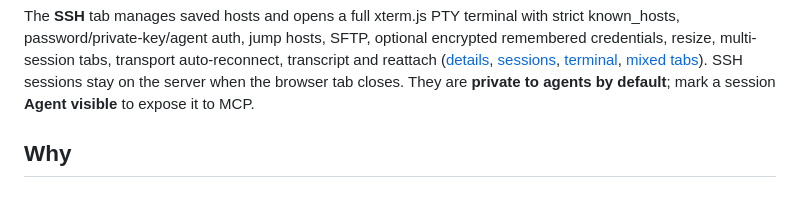
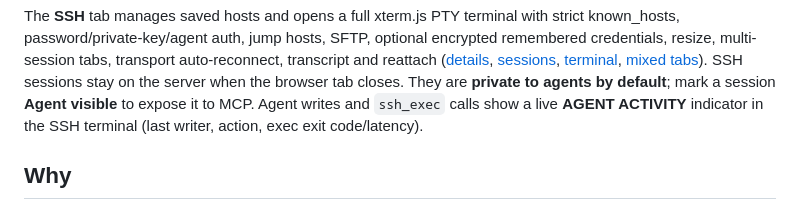
Before and after one commit to panpan-m/agent-terminal, a Markdown page: README.md, the part around the change. GitHub-like rendering.

```diff
--- a/README.md
+++ b/README.md
@@ -37,6 +37,8 @@ auto-reconnect, transcript and reattach
 [mixed tabs](docs/screenshots/20-terminal-mixed-ssh.png)).
 SSH sessions stay on the server when the browser tab closes. They are **private
 to agents by default**; mark a session **Agent visible** to expose it to MCP.
+Agent writes and `ssh_exec` calls show a live **AGENT ACTIVITY** indicator in the
+SSH terminal (last writer, action, exec exit code/latency).
 
 ## Why
 
```
Also changed, not shown: docs/VERIFICATION.md (+15 -0 lines), docs/ssh.md (+8 -0 lines), docs/screenshots/22-ssh-agent-activity.png (added), 11 other files.
